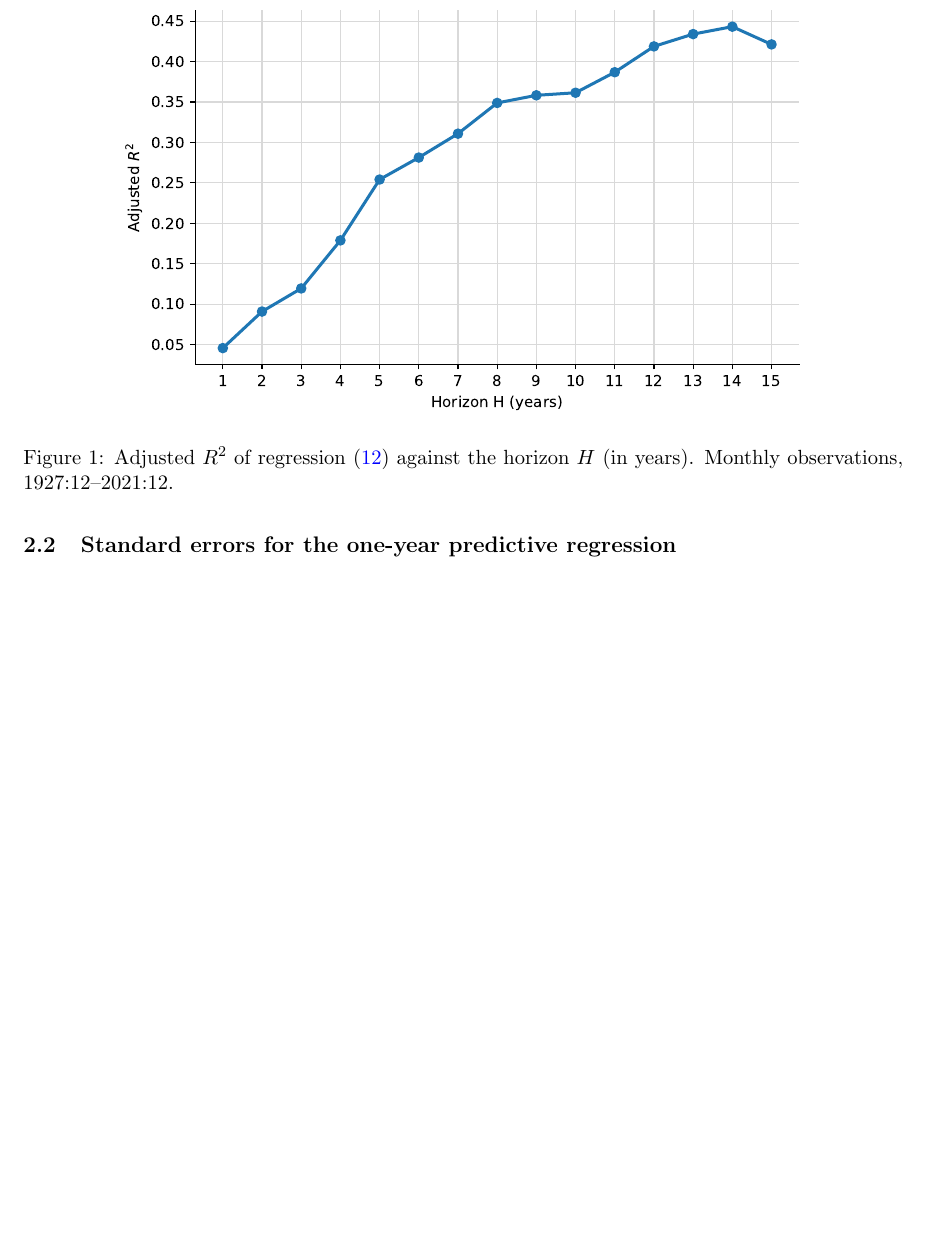
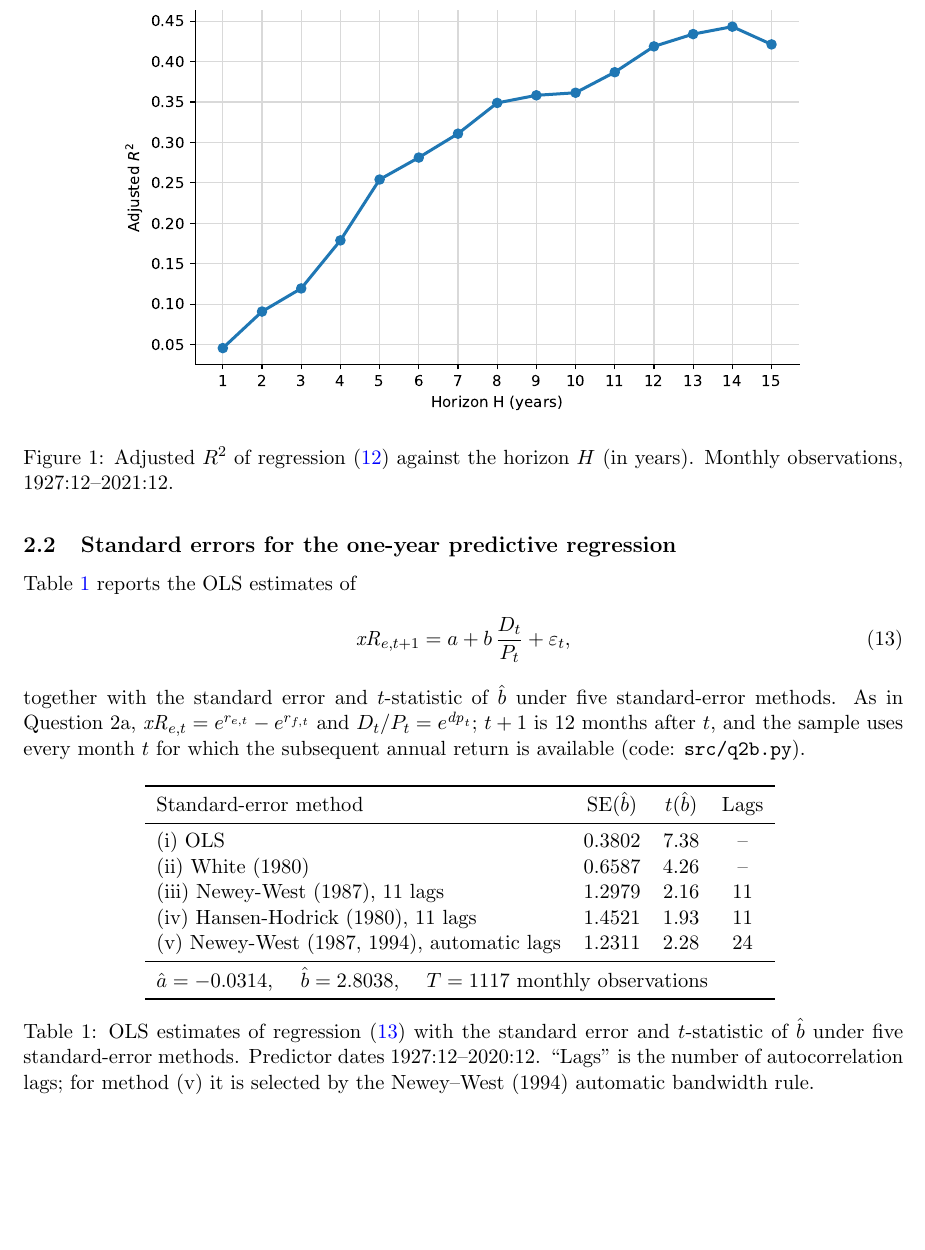
Before and after one commit to Joon1Bae/AP-PS1, a LaTeX document (tex/ps1_solution.tex): part of page 3 of 3 before the commit and part of page 3 of 4 after it, cut so that both start at the same text, the shorter picture padded with empty space. Compiled offline with pdfLaTeX.

Commit message:
TP after: Q2b - SE table included in LaTeX

```diff
--- a/tex/ps1_solution.tex
+++ b/tex/ps1_solution.tex
@@ -194,13 +194,26 @@ $H$ years of subsequent data are available (code: \texttt{src/q2a.py}).
 \end{figure}
 
 \subsection{Standard errors for the one-year predictive regression}
-% TODO (Q2b): table with b-hat and t-stats under OLS / White / NW(11) / HH(11) / NW(1994)
-% \begin{table}[H]
-%   \centering
-%   \input{../output/q2b_se_table.tex}
-%   \caption{}
-%   \label{tab:q2b}
-% \end{table}
+% TODO (Q2b): report / discussion of the results (student to write)
+Table~\ref{tab:q2b} reports the OLS estimates of
+\begin{equation}
+  \xR_{e,t+1} = a + b\,\frac{D_t}{P_t} + \varepsilon_t,
+  \label{eq:q2b_regression}
+\end{equation}
+together with the standard error and $t$-statistic of $\hat b$ under five
+standard-error methods. As in Question~2a, $\xR_{e,t} = e^{r_{e,t}} - e^{r_{f,t}}$ and
+$D_t/P_t = e^{\dpr_t}$; $t+1$ is 12 months after $t$, and the sample uses every month $t$
+for which the subsequent annual return is available (code: \texttt{src/q2b.py}).
+
+\begin{table}[H]
+  \centering
+  \input{../output/q2b_se_table.tex}
+  \caption{OLS estimates of regression (\ref{eq:q2b_regression}) with the standard error
+  and $t$-statistic of $\hat b$ under five standard-error methods. Predictor dates
+  1927:12--2020:12. ``Lags'' is the number of autocorrelation lags; for method (v) it is
+  selected by the Newey--West (1994) automatic bandwidth rule.}
+  \label{tab:q2b}
+\end{table}
 
 \subsection{Amihud and Hurvich (2004) bias-corrected estimate}
 % TODO (Q2c): report b-hat, contrast with Q2b, explain why they differ
```
Also changed, not shown: AI_INTERACTIONS.md (+15 -0 lines).
